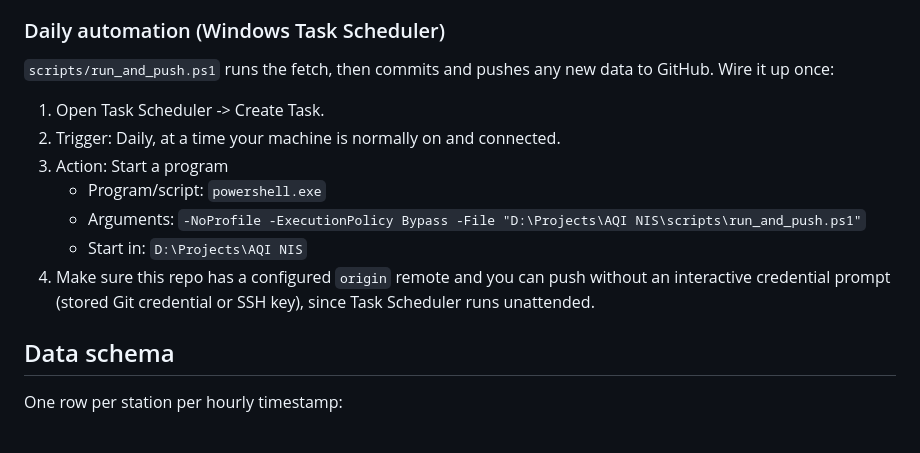
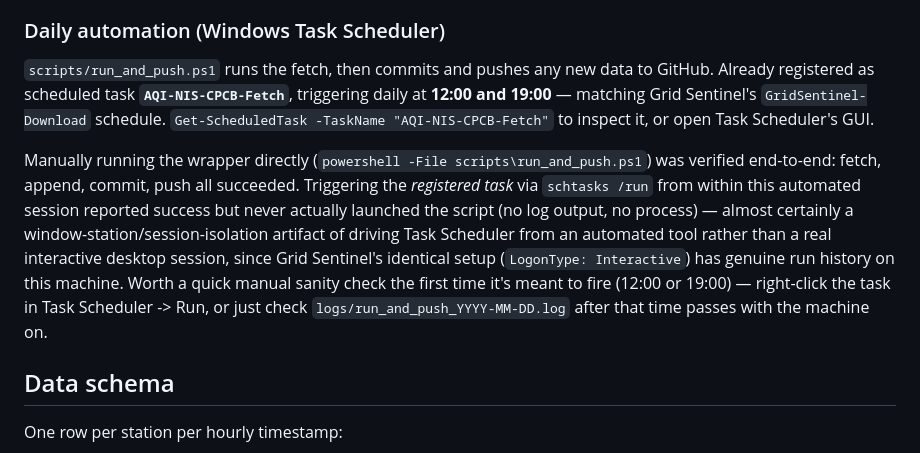
Before and after one commit to HalcyonVector/AQI-Network-Integrity-System, a Markdown page: README.md, the part around the change. Rendered like a GitHub page.

Commit message:
Document Task Scheduler automation status

```diff
--- a/README.md
+++ b/README.md
@@ -68,17 +68,21 @@ already sets this header, but if you fork the request logic elsewhere, carry it
 ### Daily automation (Windows Task Scheduler)
 
 `scripts/run_and_push.ps1` runs the fetch, then commits and pushes any new data to
-GitHub. Wire it up once:
+GitHub. Already registered as scheduled task **`AQI-NIS-CPCB-Fetch`**, triggering
+daily at **12:00 and 19:00** — matching Grid Sentinel's `GridSentinel-Download`
+schedule. `Get-ScheduledTask -TaskName "AQI-NIS-CPCB-Fetch"` to inspect it, or open
+Task Scheduler's GUI.
 
-1. Open Task Scheduler -> Create Task.
-2. Trigger: Daily, at a time your machine is normally on and connected.
-3. Action: Start a program
-   - Program/script: `powershell.exe`
-   - Arguments: `-NoProfile -ExecutionPolicy Bypass -File "D:\Projects\AQI NIS\scripts\run_and_push.ps1"`
-   - Start in: `D:\Projects\AQI NIS`
-4. Make sure this repo has a configured `origin` remote and you can push without an
-   interactive credential prompt (stored Git credential or SSH key), since Task
-   Scheduler runs unattended.
+Manually running the wrapper directly (`powershell -File scripts\run_and_push.ps1`)
+was verified end-to-end: fetch, append, commit, push all succeeded. Triggering the
+*registered task* via `schtasks /run` from within this automated session reported
+success but never actually launched the script (no log output, no process) — almost
+certainly a window-station/session-isolation artifact of driving Task Scheduler from
+an automated tool rather than a real interactive desktop session, since Grid
+Sentinel's identical setup (`LogonType: Interactive`) has genuine run history on this
+machine. Worth a quick manual sanity check the first time it's meant to fire (12:00 or
+19:00) — right-click the task in Task Scheduler -> Run, or just check
+`logs/run_and_push_YYYY-MM-DD.log` after that time passes with the machine on.
 
 ## Data schema
 
```
